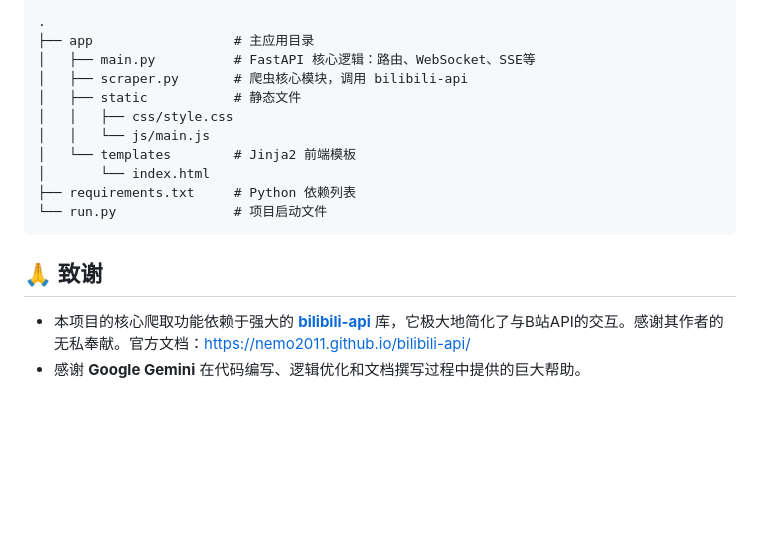
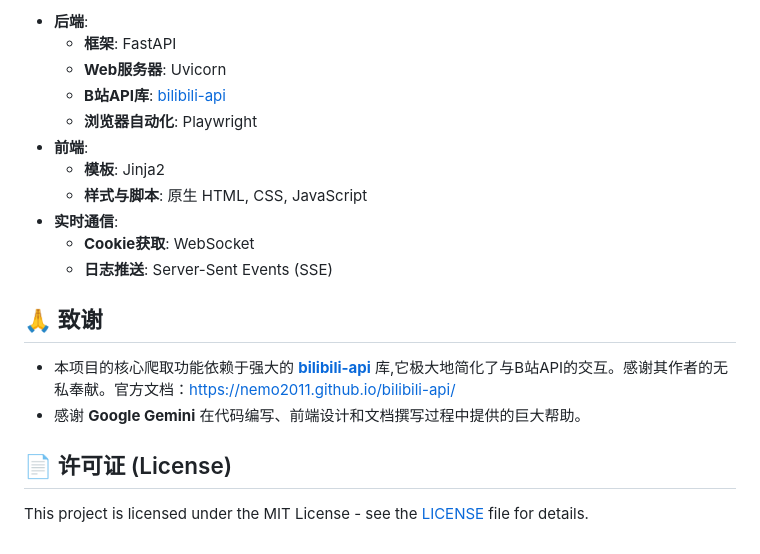
Before and after one commit to ManiaAmaeOvo/bilibili_comment_scraper_webui, a Markdown page: README.md, the part around one of its changes. Rendered like a GitHub page; blank space fills up the shorter version.

````diff
--- a/README.md
+++ b/README.md
@@ -101,19 +135,21 @@ INFO:     Uvicorn running on [http://127.0.0.1:8000](http://127.0.0.1:8000) (Pre
 
-```
-.
-├── app                  # 主应用目录
-│   ├── main.py          # FastAPI 核心逻辑：路由、WebSocket、SSE等
-│   ├── scraper.py       # 爬虫核心模块，调用 bilibili-api
-│   ├── static           # 静态文件
-│   │   ├── css/style.css
-│   │   └── js/main.js
-│   └── templates        # Jinja2 前端模板
-│       └── index.html
-├── requirements.txt     # Python 依赖列表
-└── run.py               # 项目启动文件
-```
+  - **后端**:
+      - **框架**: FastAPI
+      - **Web服务器**: Uvicorn
+      - **B站API库**: [bilibili-api](https://github.com/Nemo2011/bilibili-api)
+      - **浏览器自动化**: Playwright
+  - **前端**:
+      - **模板**: Jinja2
+      - **样式与脚本**: 原生 HTML, CSS, JavaScript
+  - **实时通信**:
+      - **Cookie获取**: WebSocket
+      - **日志推送**: Server-Sent Events (SSE)
 
 ## 🙏 致谢
 
--   本项目的核心爬取功能依赖于强大的 **[bilibili-api](https://github.com/Nemo2011/bilibili-api)** 库，它极大地简化了与B站API的交互。感谢其作者的无私奉献。官方文档：[https://nemo2011.github.io/bilibili-api/](https://nemo2011.github.io/bilibili-api/)
--   感谢 **Google Gemini** 在代码编写、逻辑优化和文档撰写过程中提供的巨大帮助。
+  - 本项目的核心爬取功能依赖于强大的 **[bilibili-api](https://github.com/Nemo2011/bilibili-api)** 库,它极大地简化了与B站API的交互。感谢其作者的无私奉献。官方文档：[https://nemo2011.github.io/bilibili-api/](https://nemo2011.github.io/bilibili-api/)
+  - 感谢 **Google Gemini** 在代码编写、前端设计和文档撰写过程中提供的巨大帮助。
+
+## 📄 许可证 (License)
+
+This project is licensed under the MIT License - see the [LICENSE](LICENSE) file for details.
````
Also changed, not shown: other parts of README.md (+72 -38 lines), image.png, 8 other files.
